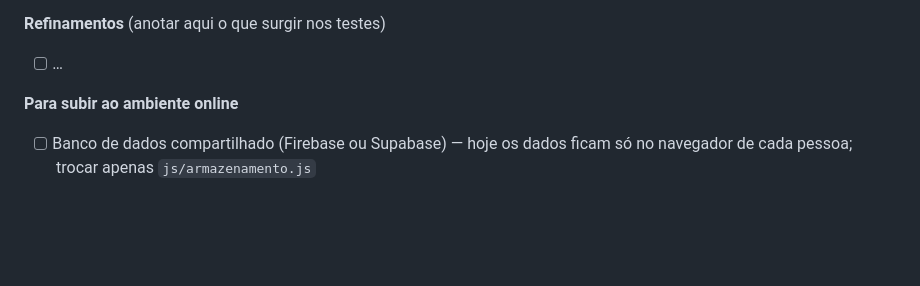
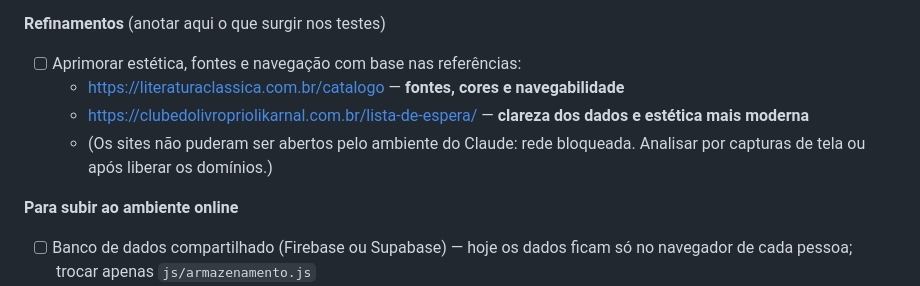
Before and after one commit to amandadocarmo03-ui/Claudinho, a Markdown page: PROJETO.md, the part around the change. Drawn GitHub-style; blank space fills up the shorter version.

Commit message:
Anota os sites de referência visual no planejamento
Co-Authored-By: Claude Opus 5.5 <noreply@anthropic.com>
Claude-Session: https://claude.ai/code/session_01H52LPpmsjysWMrbQWFY8rB

```diff
--- a/PROJETO.md
+++ b/PROJETO.md
@@ -55,7 +55,10 @@ Primeira versão completa, em fase de **refinamento antes de ir para o ambiente
 - [ ] Datas dos encontros (passados e próximos)
 
 **Refinamentos** (anotar aqui o que surgir nos testes)
-- [ ] …
+- [ ] Aprimorar estética, fontes e navegação com base nas referências:
+  - https://literaturaclassica.com.br/catalogo — **fontes, cores e navegabilidade**
+  - https://clubedolivropriolikarnal.com.br/lista-de-espera/ — **clareza dos dados e estética mais moderna**
+  - (Os sites não puderam ser abertos pelo ambiente do Claude: rede bloqueada. Analisar por capturas de tela ou após liberar os domínios.)
 
 **Para subir ao ambiente online**
 - [ ] Banco de dados compartilhado (Firebase ou Supabase) — hoje os dados ficam só no navegador de cada pessoa; trocar apenas `js/armazenamento.js`
```
